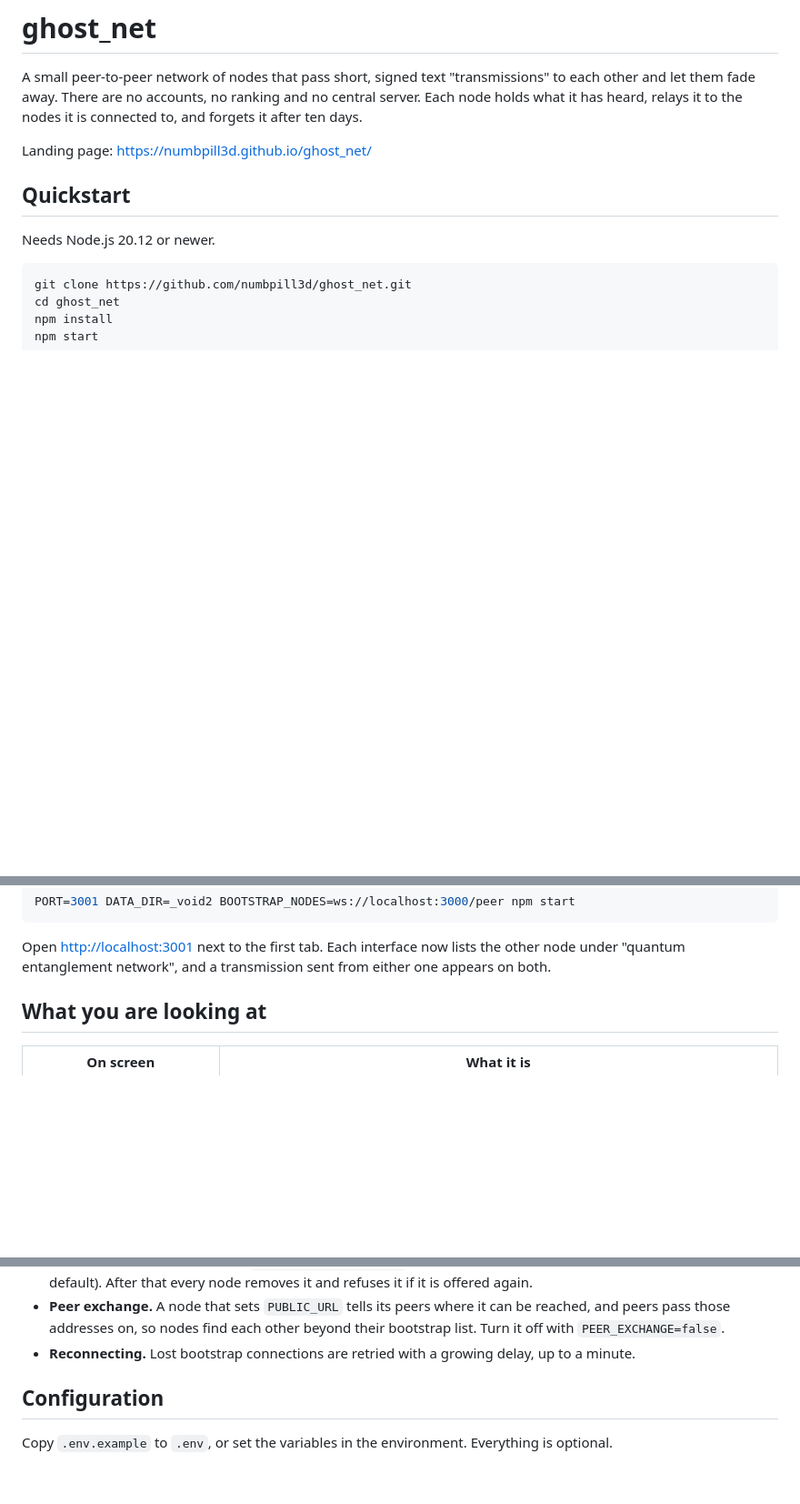
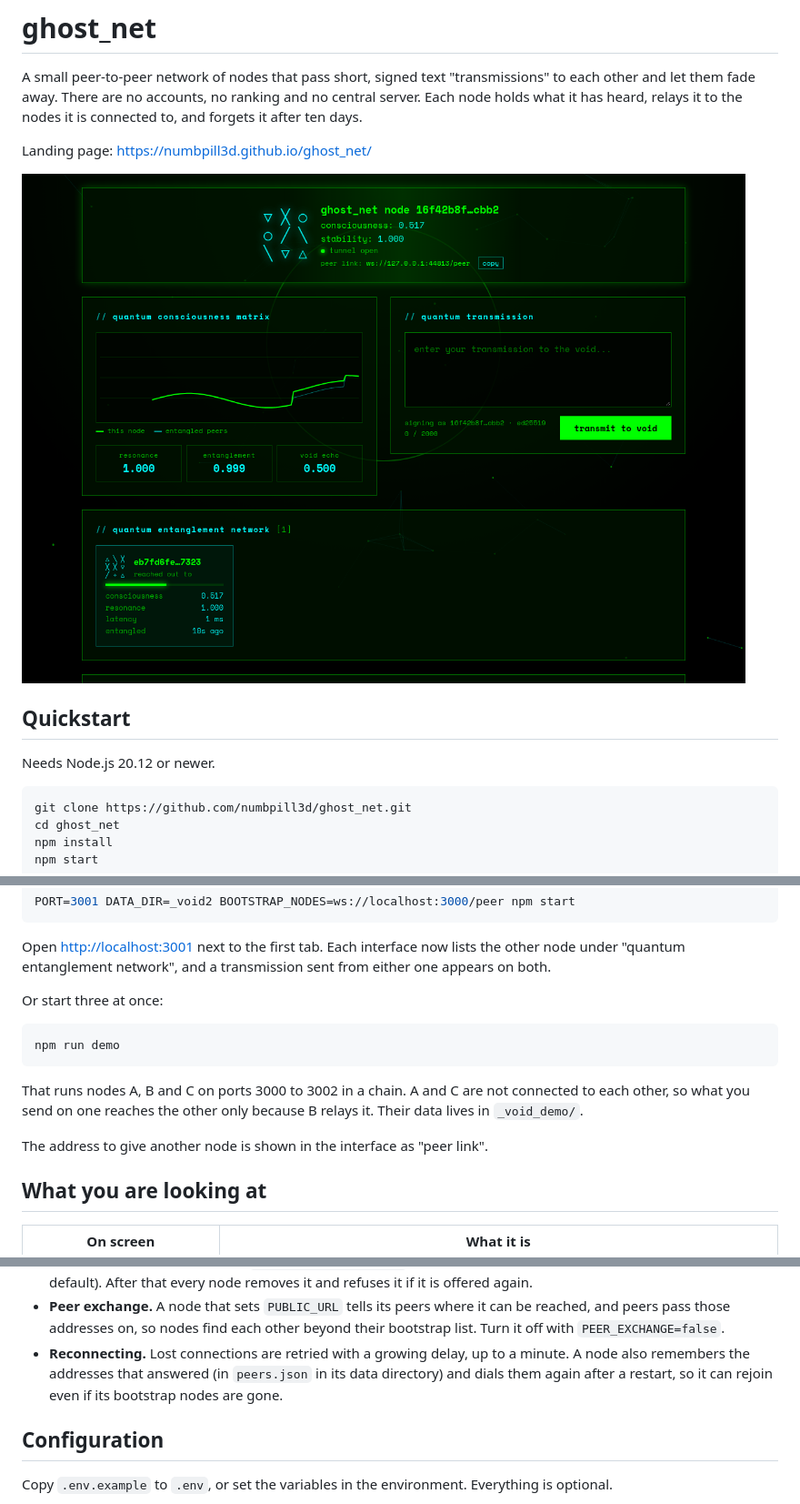
Before and after one commit to numbpill3d/ghost_net, a Markdown page: README.md, 3 parts joined by grey strips. Shown at 91% size. GitHub-like rendering; pictures changed too: docs/assets/interface.png (added); blank space fills up the shorter version.

````diff
--- a/README.md
+++ b/README.md
@@ -6,6 +6,8 @@ no ranking and no central server. Each node holds what it has heard, relays it
 to the nodes it is connected to, and forgets it after ten days.
 
 Landing page: <https://numbpill3d.github.io/ghost_net/>
+
+![a ghost_net node's interface: identity, consciousness chart, one peer and two transmissions](docs/assets/interface.png)
 
 ## Quickstart
 
@@ -30,6 +32,18 @@ PORT=3001 DATA_DIR=_void2 BOOTSTRAP_NODES=ws://localhost:3000/peer npm start
 Open <http://localhost:3001> next to the first tab. Each interface now lists
 the other node under "quantum entanglement network", and a transmission sent
 from either one appears on both.
+
+Or start three at once:
+
+```bash
+npm run demo
+```
+
+That runs nodes A, B and C on ports 3000 to 3002 in a chain. A and C are not
+connected to each other, so what you send on one reaches the other only
+because B relays it. Their data lives in `_void_demo/`.
+
+The address to give another node is shown in the interface as "peer link".
 
 ## What you are looking at
 
@@ -78,8 +92,10 @@ The readings are computed from what the node is actually doing.
 - **Peer exchange.** A node that sets `PUBLIC_URL` tells its peers where it
   can be reached, and peers pass those addresses on, so nodes find each other
   beyond their bootstrap list. Turn it off with `PEER_EXCHANGE=false`.
-- **Reconnecting.** Lost bootstrap connections are retried with a growing
-  delay, up to a minute.
+- **Reconnecting.** Lost connections are retried with a growing delay, up to
+  a minute. A node also remembers the addresses that answered (in
+  `peers.json` in its data directory) and dials them again after a restart,
+  so it can rejoin even if its bootstrap nodes are gone.
 
 ## Configuration
 
````
Also changed, not shown: other parts of README.md (+7 -3 lines), 18 other files.
